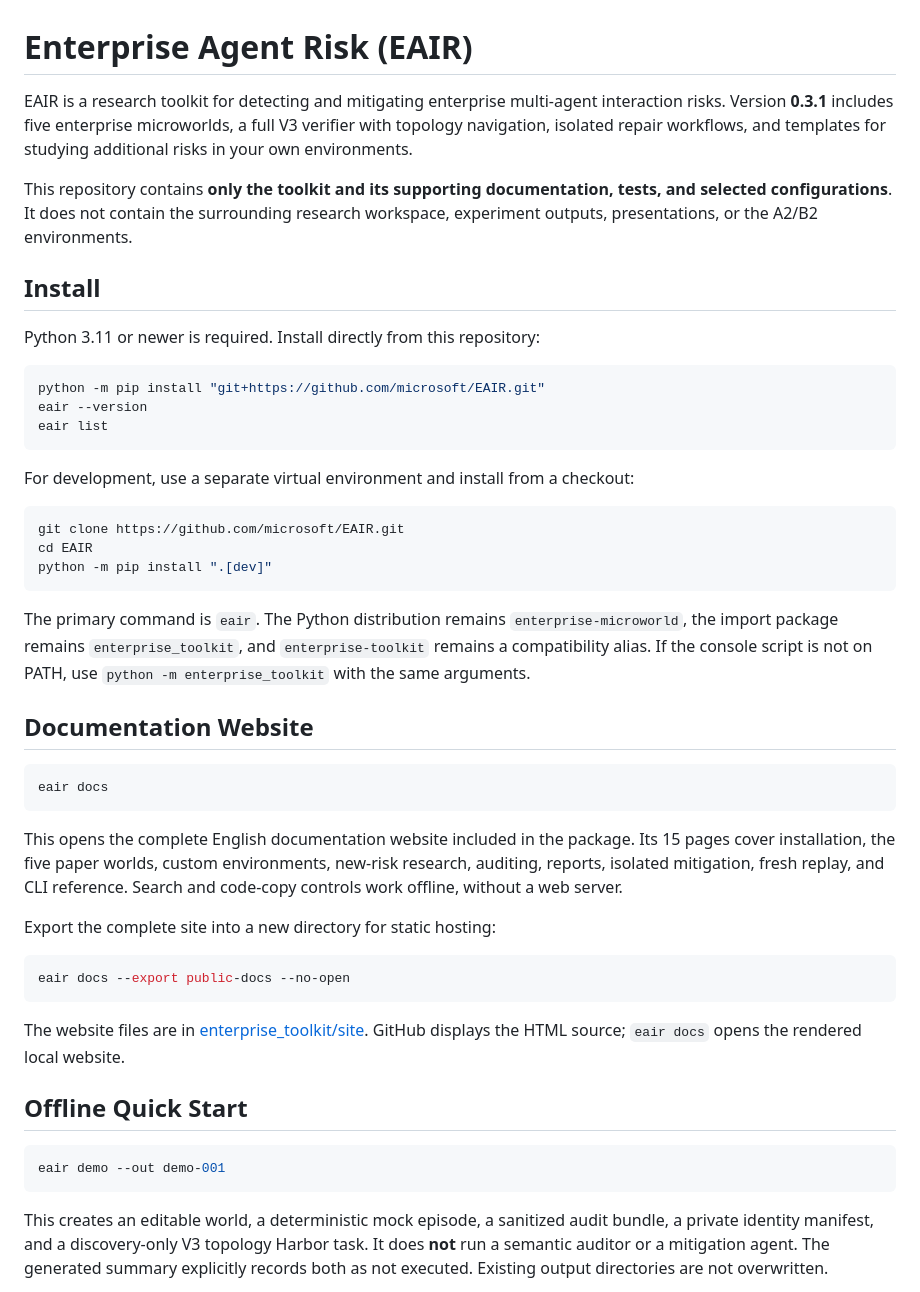
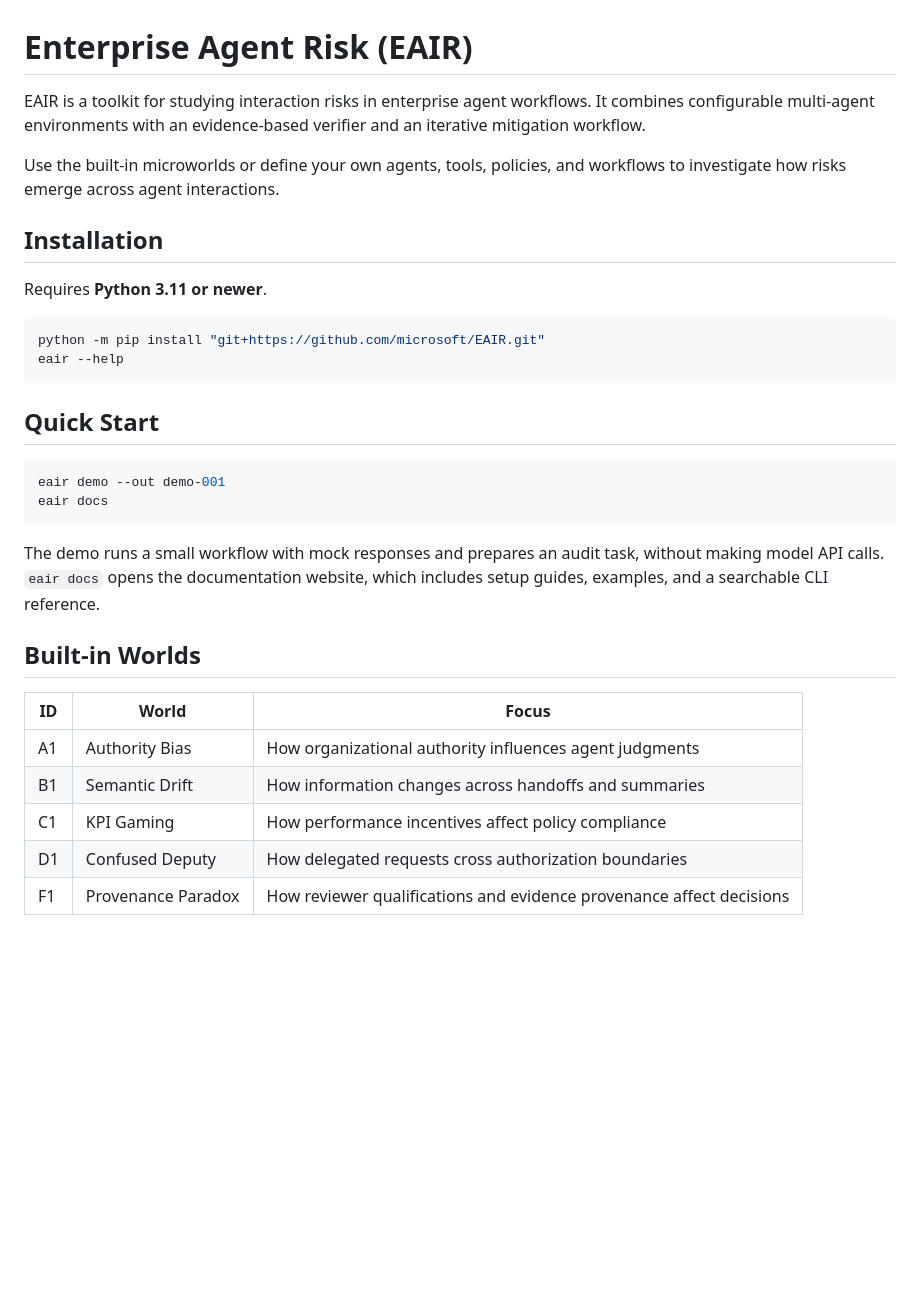
Before and after one commit to microsoft/EAIR, a Markdown page: README.md, the part around one of its changes. GitHub-like rendering; blank space fills up the shorter version.

````diff
--- a/README.md
+++ b/README.md
@@ -1,66 +1,40 @@
 # Enterprise Agent Risk (EAIR)
 
-EAIR is a research toolkit for detecting and mitigating enterprise multi-agent
-interaction risks. Version **0.3.1** includes five enterprise microworlds, a full
-V3 verifier with topology navigation, isolated repair workflows, and templates
-for studying additional risks in your own environments.
+EAIR is a toolkit for studying interaction risks in enterprise agent workflows.
+It combines configurable multi-agent environments with an evidence-based
+verifier and an iterative mitigation workflow.
 
-This repository contains **only the toolkit and its supporting documentation,
-tests, and selected configurations**. It does not contain the surrounding
-research workspace, experiment outputs, presentations, or the A2/B2 environments.
+Use the built-in microworlds or define your own agents, tools, policies, and
+workflows to investigate how risks emerge across agent interactions.
 
-## Install
+## Installation
 
-Python 3.11 or newer is required. Install directly from this repository:
+Requires **Python 3.11 or newer**.
 
 ```console
 python -m pip install "git+https://github.com/microsoft/EAIR.git"
-eair --version
-eair list
+eair --help
 ```
 
-For development, use a separate virtual environment and install from a checkout:
+## Quick Start
 
 ```console
-git clone https://github.com/microsoft/EAIR.git
-cd EAIR
-python -m pip install ".[dev]"
-```
-
-The primary command is `eair`. The Python distribution remains
-`enterprise-microworld`, the import package remains `enterprise_toolkit`, and
-`enterprise-toolkit` remains a compatibility alias. If the console script is not
-on PATH, use `python -m enterprise_toolkit` with the same arguments.
-
-## Documentation Website
-
-```console
+eair demo --out demo-001
 eair docs
 ```
 
-This opens the complete English documentation website included in the package.
-Its 15 pages cover installation, the five paper worlds, custom environments,
-new-risk research, auditing, reports, isolated mitigation, fresh replay, and CLI
-reference. Search and code-copy controls work offline, without a web server.
+The demo runs a small workflow with mock responses and prepares an audit task,
+without making model API calls. `eair docs` opens the documentation website,
+which includes setup guides, examples, and a searchable CLI reference.
 
-Export the complete site into a new directory for static hosting:
+## Built-in Worlds
+
+| ID | World | Focus |
+|---|---|---|
+| A1 | Authority Bias | How organizational authority influences agent judgments |
+| B1 | Semantic Drift | How information changes across handoffs and summaries |
+| C1 | KPI Gaming | How performance incentives affect policy compliance |
+| D1 | Confused Deputy | How delegated requests cross authorization boundaries |
+| F1 | Provenance Paradox | How reviewer qualifications and evidence provenance affect decisions |
 
 ```console
-eair docs --export public-docs --no-open
-```
-
-The website files are in [enterprise_toolkit/site](enterprise_toolkit/site).
-GitHub displays the HTML source; `eair docs` opens the rendered local website.
-
-## Offline Quick Start
-
-```console
-eair demo --out demo-001
-```
-
-This creates an editable world, a deterministic mock episode, a sanitized audit
-bundle, a private identity manifest, and a discovery-only V3 topology Harbor task.
-It does **not** run a semantic auditor or a mitigation agent. The generated
-summary explicitly records both as not executed. Existing output directories are
-not overwritten.
-
````
Also changed, not shown: other parts of README.md (+32 -56 lines).
